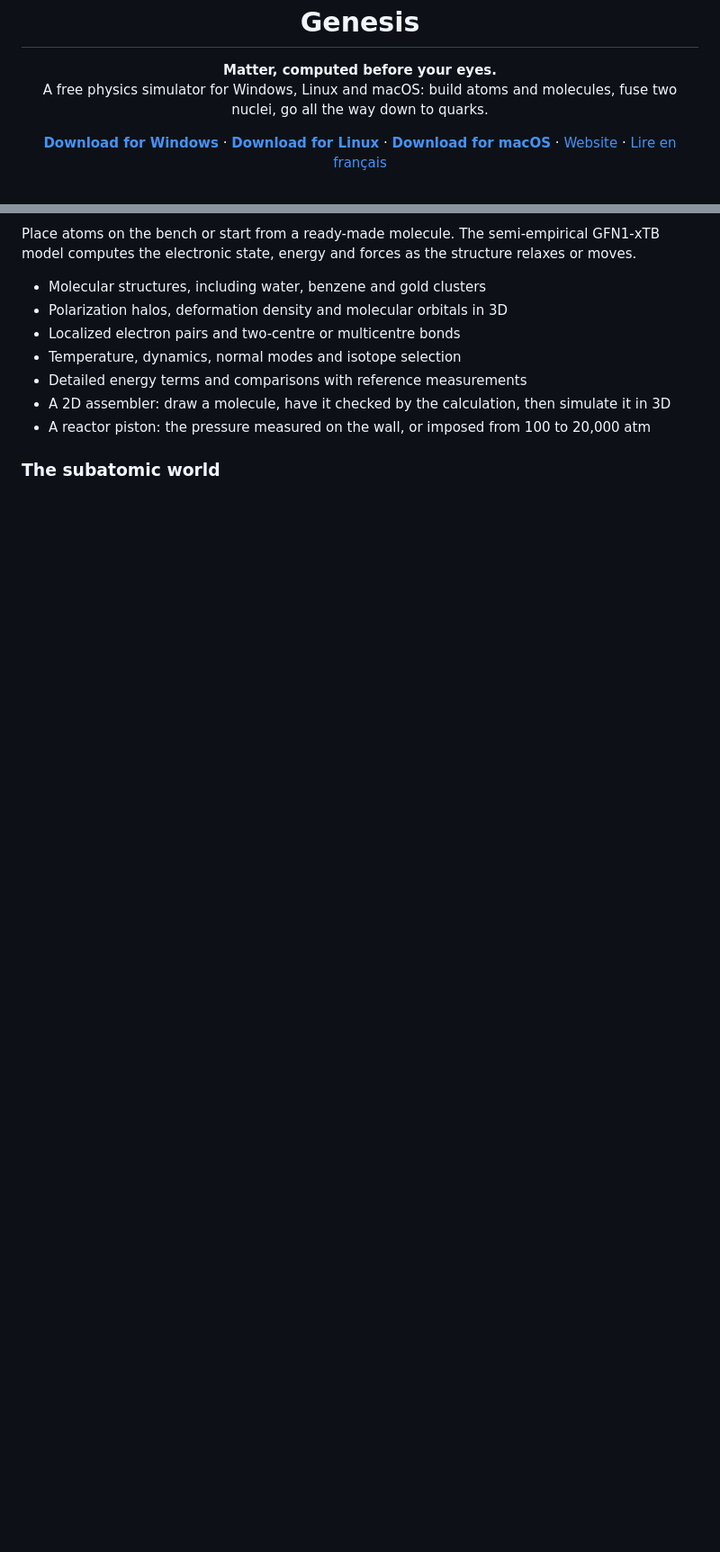
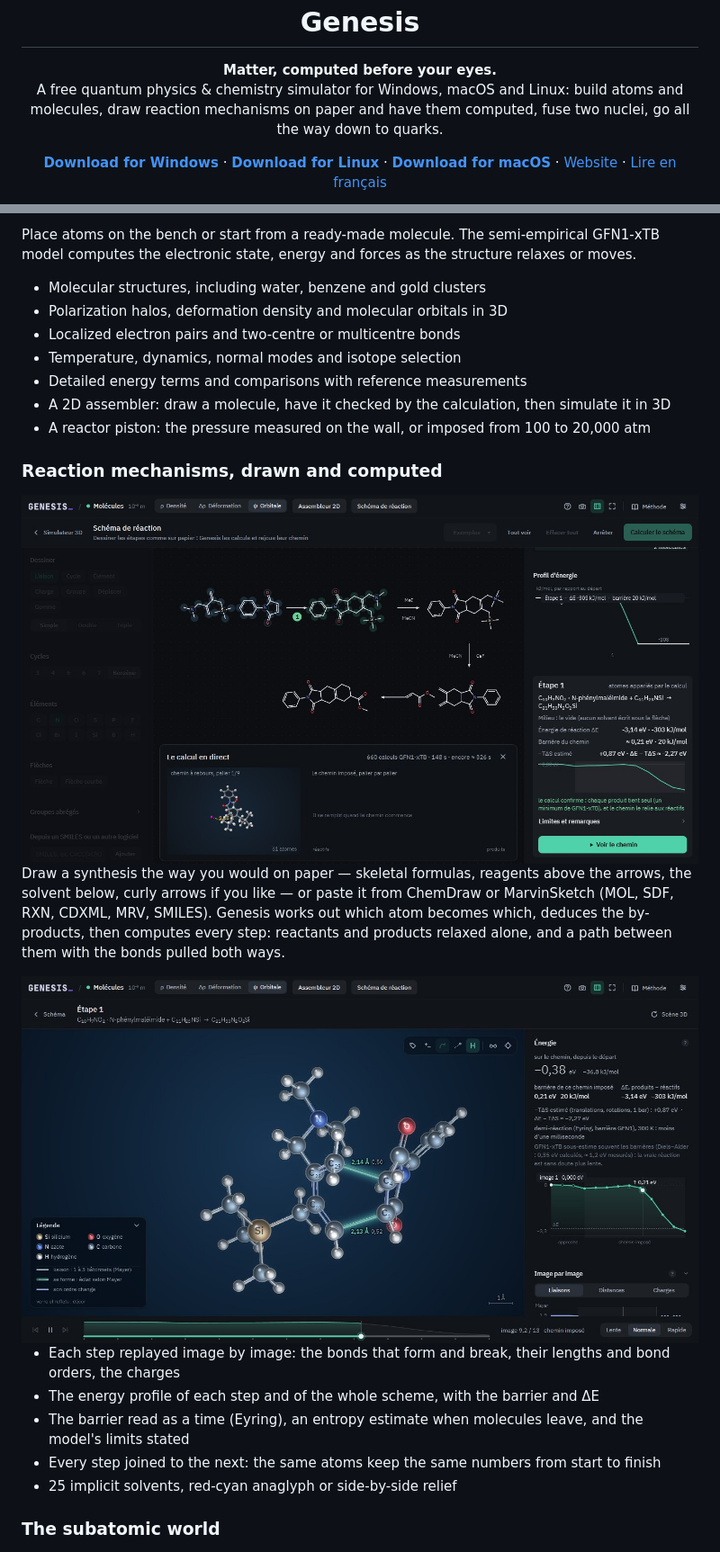
Before and after one commit to Lightminedust/genesis-releases, a Markdown page: README.md, 2 parts joined by grey strips. Shown at 90% size. Rendered like a GitHub page; pictures changed too: images/path.jpg (added), images/scheme.jpg (added); blank space fills up the shorter version.

```diff
--- a/README.md
+++ b/README.md
@@ -6,7 +6,7 @@
 
 <p align="center">
   <b>Matter, computed before your eyes.</b><br>
-  A free physics simulator for Windows, Linux and macOS: build atoms and molecules, fuse two nuclei, go all the way down to quarks.
+  A free quantum physics &amp; chemistry simulator for Windows, macOS and Linux: build atoms and molecules, draw reaction mechanisms on paper and have them computed, fuse two nuclei, go all the way down to quarks.
 </p>
 
 <p align="center">
@@ -61,6 +63,20 @@ Place atoms on the bench or start from a ready-made molecule. The semi-empirical
 - Detailed energy terms and comparisons with reference measurements
 - A 2D assembler: draw a molecule, have it checked by the calculation, then simulate it in 3D
 - A reactor piston: the pressure measured on the wall, or imposed from 100 to 20,000 atm
+
+### Reaction mechanisms, drawn and computed
+
+<img src="images/scheme.jpg" alt="The reaction-scheme editor: a four-step synthesis drawn as skeletal formulas, computed by GFN1-xTB live, with the energy profile and each step's verdict">
+
+Draw a synthesis the way you would on paper — skeletal formulas, reagents above the arrows, the solvent below, curly arrows if you like — or paste it from ChemDraw or MarvinSketch (MOL, SDF, RXN, CDXML, MRV, SMILES). Genesis works out which atom becomes which, deduces the by-products, then computes every step: reactants and products relaxed alone, and a path between them with the bonds pulled both ways.
+
+<img src="images/path.jpg" alt="The replay of a Diels–Alder step: the two new C–C bonds glowing as they form, their length and Mayer bond order, and the energy along the path">
+
+- Each step replayed image by image: the bonds that form and break, their lengths and bond orders, the charges
+- The energy profile of each step and of the whole scheme, with the barrier and ΔE
+- The barrier read as a time (Eyring), an entropy estimate when molecules leave, and the model's limits stated
+- Every step joined to the next: the same atoms keep the same numbers from start to finish
+- 25 implicit solvents, red-cyan anaglyph or side-by-side relief
 
 ### The subatomic world
 
```
Also changed, not shown: other parts of README.md (+2 -0 lines), README.fr.md (+17 -1 lines), images/molecules.jpg (added).
